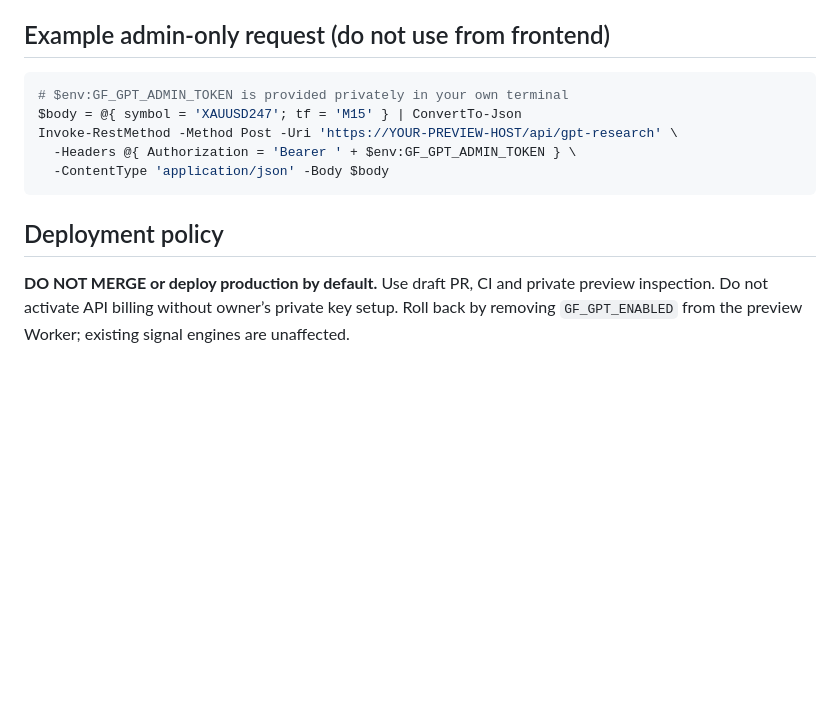
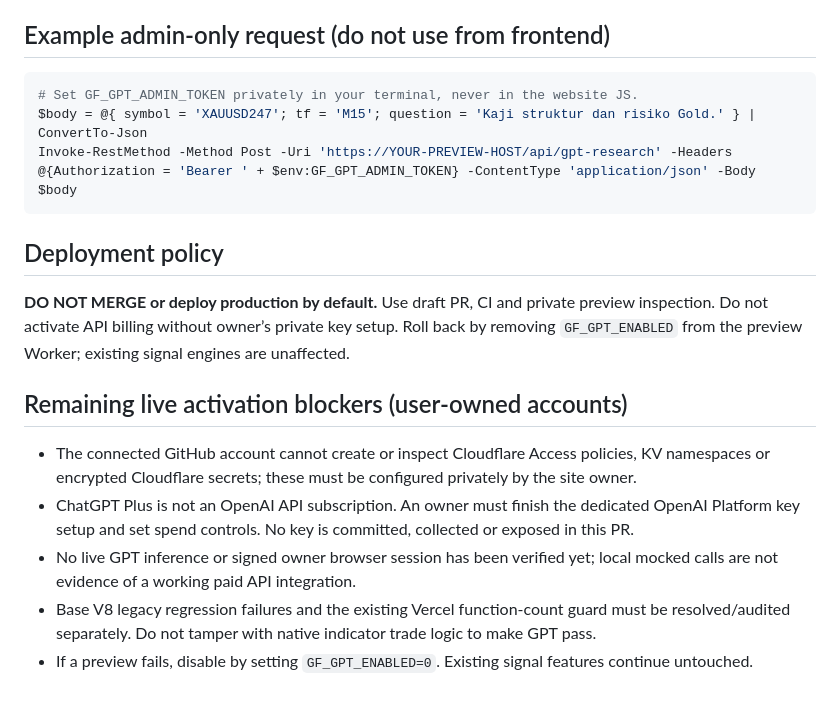
Before and after one commit to hazim5011-blip/goldflow-intelligence, a Markdown page: docs/GPT6_ISOLATED_STAGING.md, the part around one of its changes. Drawn GitHub-style; blank space fills up the shorter version.

````diff
--- a/docs/GPT6_ISOLATED_STAGING.md
+++ b/docs/GPT6_ISOLATED_STAGING.md
@@ -46,13 +52,19 @@ A strong owner token controls who can initiate billable OpenAI requests; a publi
 ## Example admin-only request (do not use from frontend)
 
 ```powershell
-# $env:GF_GPT_ADMIN_TOKEN is provided privately in your own terminal
-$body = @{ symbol = 'XAUUSD247'; tf = 'M15' } | ConvertTo-Json
-Invoke-RestMethod -Method Post -Uri 'https://YOUR-PREVIEW-HOST/api/gpt-research' \
-  -Headers @{ Authorization = 'Bearer ' + $env:GF_GPT_ADMIN_TOKEN } \
-  -ContentType 'application/json' -Body $body
+# Set GF_GPT_ADMIN_TOKEN privately in your terminal, never in the website JS.
+$body = @{ symbol = 'XAUUSD247'; tf = 'M15'; question = 'Kaji struktur dan risiko Gold.' } | ConvertTo-Json
+Invoke-RestMethod -Method Post -Uri 'https://YOUR-PREVIEW-HOST/api/gpt-research' -Headers @{Authorization = 'Bearer ' + $env:GF_GPT_ADMIN_TOKEN} -ContentType 'application/json' -Body $body
 ```
 
 ## Deployment policy
 
 **DO NOT MERGE or deploy production by default.** Use draft PR, CI and private preview inspection. Do not activate API billing without owner’s private key setup. Roll back by removing `GF_GPT_ENABLED` from the preview Worker; existing signal engines are unaffected.
+
+## Remaining live activation blockers (user-owned accounts)
+
+- The connected GitHub account cannot create or inspect Cloudflare Access policies, KV namespaces or encrypted Cloudflare secrets; these must be configured privately by the site owner.
+- ChatGPT Plus is not an OpenAI API subscription. An owner must finish the dedicated OpenAI Platform key setup and set spend controls. No key is committed, collected or exposed in this PR.
+- No live GPT inference or signed owner browser session has been verified yet; local mocked calls are not evidence of a working paid API integration.
+- Base V8 legacy regression failures and the existing Vercel function-count guard must be resolved/audited separately. Do not tamper with native indicator trade logic to make GPT pass.
+- If a preview fails, disable by setting `GF_GPT_ENABLED=0`. Existing signal features continue untouched.
````
Also changed, not shown: other parts of docs/GPT6_ISOLATED_STAGING.md (+13 -7 lines).
